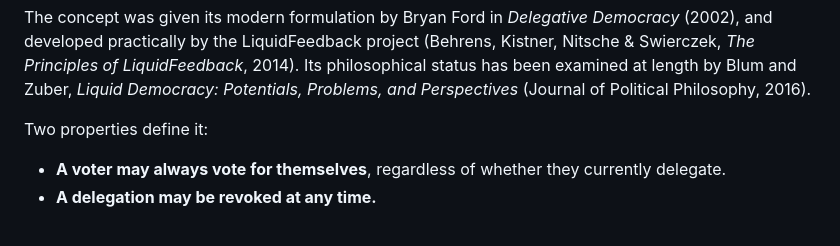
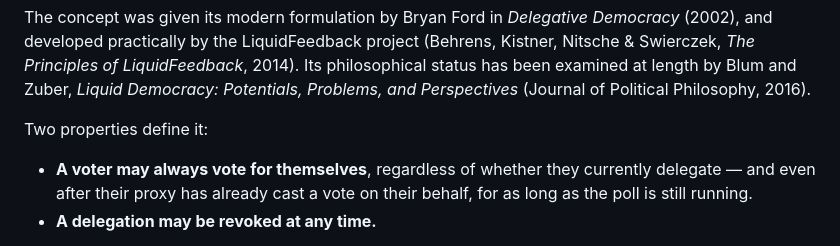
Before and after one commit to Doogiemuc/liquido-backend-quarkus, a Markdown page: docs/liquido-whitepaper.md, the part around the change. GitHub-like rendering.

Commit message:
docs: state that a self-cast overrides a proxy's vote while the poll runs
Chapter 3's first defining property of liquid democracy said only that a voter
may always vote for themselves "regardless of whether they currently
delegate," which leaves the sharper case unstated: the proxy may already have
voted. It now says so, with the bound that makes it true -- for as long as the
poll is still running.

This is the property Section 10.2 already implements through the delegation
level rule (a level 0 ballot, cast by the voter in person, is never replaced,
and wins over any ballot a proxy cast for them). Stating it up front in the
theory chapter means the rule in Tier 3 reads as a consequence of the model
rather than as an implementation detail.

Markdown only; HTML regenerated via docs/build-whitepaper.py and verified
word-for-word against the source (13,828 words matching in order).

Co-Authored-By: Claude Opus 5 <noreply@anthropic.com>
Claude-Session: https://claude.ai/code/session_01VTh7DoWej7r4XcLscH5LWv

```diff
--- a/docs/liquido-whitepaper.md
+++ b/docs/liquido-whitepaper.md
@@ -72,7 +72,7 @@ The concept was given its modern formulation by Bryan Ford in *Delegative Democr
 
 Two properties define it:
 
-- **A voter may always vote for themselves**, regardless of whether they currently delegate.
+- **A voter may always vote for themselves**, regardless of whether they currently delegate — and even after their proxy has already cast a vote on their behalf, for as long as the poll is still running.
 - **A delegation may be revoked at any time.**
 
 The apparent novelty of "delegating your vote to a proxy" dissolves on inspection. It is exactly what a voter does in a representative democracy: the parliamentarian votes on the citizen's behalf. Political parties fit the model without modification — a party leader is simply a proxy for everyone who wants that party's position represented.
```
